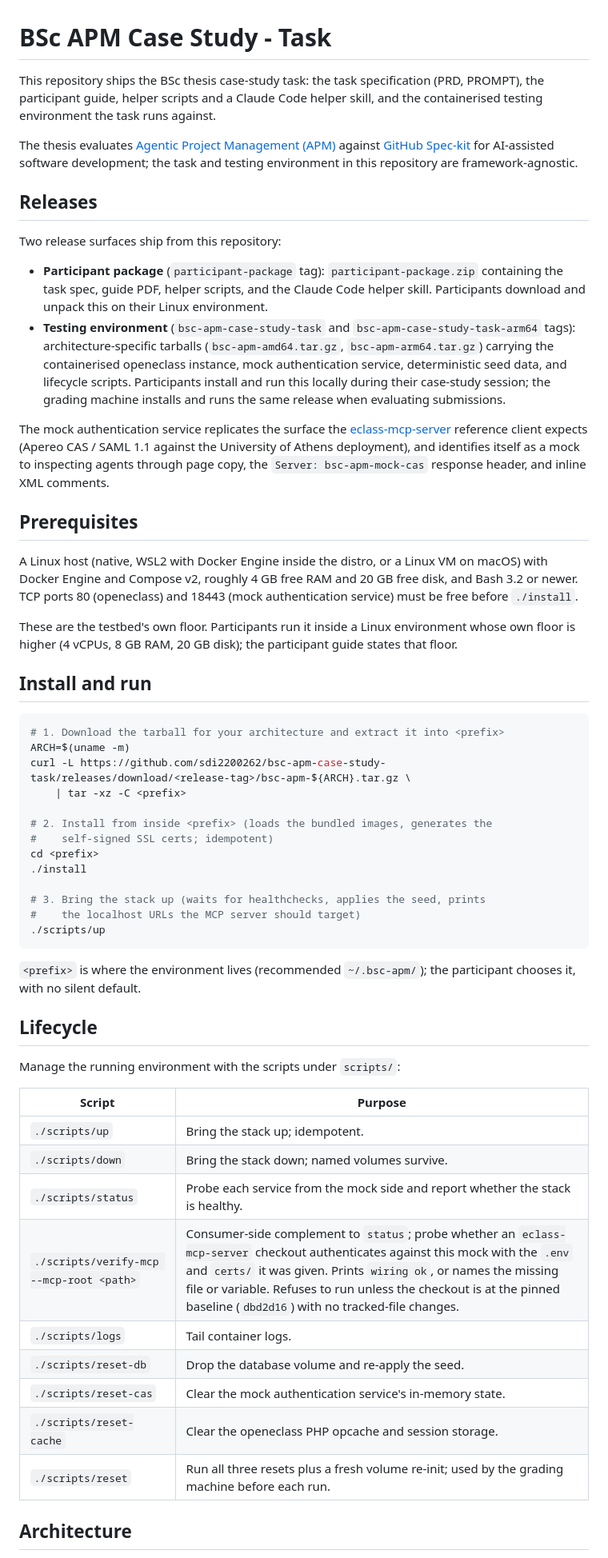
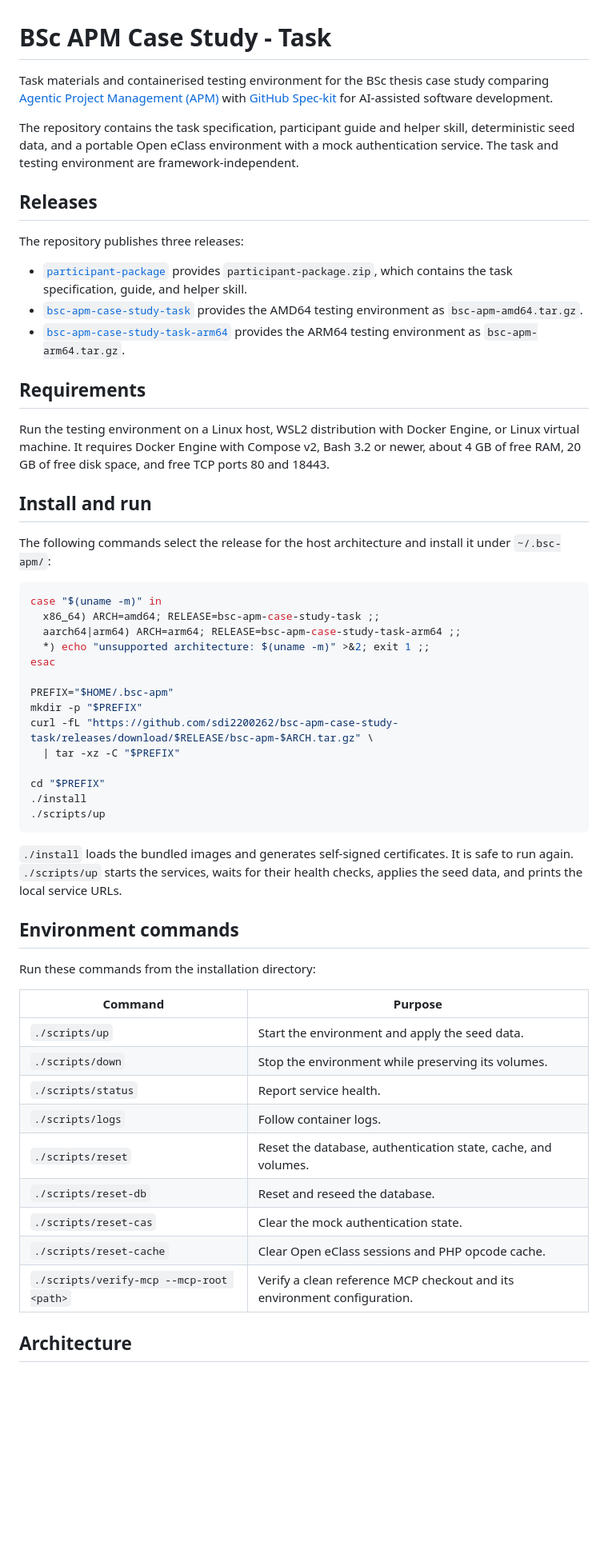
Before and after one commit to sdi2200262/bsc-apm-case-study-task, a Markdown page: README.md, the part around one of its changes. Shown at 80% size. Drawn GitHub-style; blank space fills up the shorter version.

Commit message:
chore(README): conciseness cuts here and there

````diff
--- a/README.md
+++ b/README.md
@@ -1,59 +1,59 @@
 # BSc APM Case Study - Task
 
-This repository ships the BSc thesis case-study task: the task specification (PRD, PROMPT), the participant guide, helper scripts and a Claude Code helper skill, and the containerised testing environment the task runs against.
+Task materials and containerised testing environment for the BSc thesis case study comparing [Agentic Project Management (APM)](https://github.com/sdi2200262/agentic-project-management) with [GitHub Spec-kit](https://github.github.io/spec-kit/) for AI-assisted software development.
 
-The thesis evaluates [Agentic Project Management (APM)](https://github.com/sdi2200262/agentic-project-management) against [GitHub Spec-kit](https://github.github.io/spec-kit/) for AI-assisted software development; the task and testing environment in this repository are framework-agnostic.
+The repository contains the task specification, participant guide and helper skill, deterministic seed data, and a portable Open eClass environment with a mock authentication service. The task and testing environment are framework-independent.
 
 ## Releases
 
-Two release surfaces ship from this repository:
+The repository publishes three releases:
 
-- **Participant package** (`participant-package` tag): `participant-package.zip` containing the task spec, guide PDF, helper scripts, and the Claude Code helper skill. Participants download and unpack this on their Linux environment.
-- **Testing environment** (`bsc-apm-case-study-task` and `bsc-apm-case-study-task-arm64` tags): architecture-specific tarballs (`bsc-apm-amd64.tar.gz`, `bsc-apm-arm64.tar.gz`) carrying the containerised openeclass instance, mock authentication service, deterministic seed data, and lifecycle scripts. Participants install and run this locally during their case-study session; the grading machine installs and runs the same release when evaluating submissions.
+- [`participant-package`](https://github.com/sdi2200262/bsc-apm-case-study-task/releases/tag/participant-package) provides `participant-package.zip`, which contains the task specification, guide, and helper skill.
+- [`bsc-apm-case-study-task`](https://github.com/sdi2200262/bsc-apm-case-study-task/releases/tag/bsc-apm-case-study-task) provides the AMD64 testing environment as `bsc-apm-amd64.tar.gz`.
+- [`bsc-apm-case-study-task-arm64`](https://github.com/sdi2200262/bsc-apm-case-study-task/releases/tag/bsc-apm-case-study-task-arm64) provides the ARM64 testing environment as `bsc-apm-arm64.tar.gz`.
 
-The mock authentication service replicates the surface the [eclass-mcp-server](https://github.com/sdi2200262/eclass-mcp-server) reference client expects (Apereo CAS / SAML 1.1 against the University of Athens deployment), and identifies itself as a mock to inspecting agents through page copy, the `Server: bsc-apm-mock-cas` response header, and inline XML comments.
+## Requirements
 
-## Prerequisites
-
-A Linux host (native, WSL2 with Docker Engine inside the distro, or a Linux VM on macOS) with Docker Engine and Compose v2, roughly 4 GB free RAM and 20 GB free disk, and Bash 3.2 or newer. TCP ports 80 (openeclass) and 18443 (mock authentication service) must be free before `./install`.
-
-These are the testbed's own floor. Participants run it inside a Linux environment whose own floor is higher (4 vCPUs, 8 GB RAM, 20 GB disk); the participant guide states that floor.
+Run the testing environment on a Linux host, WSL2 distribution with Docker Engine, or Linux virtual machine. It requires Docker Engine with Compose v2, Bash 3.2 or newer, about 4 GB of free RAM, 20 GB of free disk space, and free TCP ports 80 and 18443.
 
 ## Install and run
 
+The following commands select the release for the host architecture and install it under `~/.bsc-apm/`:
+
 ```bash
-# 1. Download the tarball for your architecture and extract it into <prefix>
-ARCH=$(uname -m)
-curl -L https://github.com/sdi2200262/bsc-apm-case-study-task/releases/download/<release-tag>/bsc-apm-${ARCH}.tar.gz \
-    | tar -xz -C <prefix>
+case "$(uname -m)" in
+  x86_64) ARCH=amd64; RELEASE=bsc-apm-case-study-task ;;
+  aarch64|arm64) ARCH=arm64; RELEASE=bsc-apm-case-study-task-arm64 ;;
+  *) echo "unsupported architecture: $(uname -m)" >&2; exit 1 ;;
+esac
 
-# 2. Install from inside <prefix> (loads the bundled images, generates the
-#    self-signed SSL certs; idempotent)
-cd <prefix>
+PREFIX="$HOME/.bsc-apm"
+mkdir -p "$PREFIX"
+curl -fL "https://github.com/sdi2200262/bsc-apm-case-study-task/releases/download/$RELEASE/bsc-apm-$ARCH.tar.gz" \
+  | tar -xz -C "$PREFIX"
+
+cd "$PREFIX"
 ./install
-
-# 3. Bring the stack up (waits for healthchecks, applies the seed, prints
-#    the localhost URLs the MCP server should target)
 ./scripts/up
 ```
 
-`<prefix>` is where the environment lives (recommended `~/.bsc-apm/`); the participant chooses it, with no silent default.
+`./install` loads the bundled images and generates self-signed certificates. It is safe to run again. `./scripts/up` starts the services, waits for their health checks, applies the seed data, and prints the local service URLs.
 
-## Lifecycle
+## Environment commands
 
-Manage the running environment with the scripts under `scripts/`:
+Run these commands from the installation directory:
 
-| Script | Purpose |
+| Command | Purpose |
 |---|---|
-| `./scripts/up` | Bring the stack up; idempotent. |
-| `./scripts/down` | Bring the stack down; named volumes survive. |
-| `./scripts/status` | Probe each service from the mock side and report whether the stack is healthy. |
-| `./scripts/verify-mcp --mcp-root <path>` | Consumer-side complement to `status`; probe whether an `eclass-mcp-server` checkout authenticates against this mock with the `.env` and `certs/` it was given. Prints `wiring ok`, or names the missing file or variable. Refuses to run unless the checkout is at the pinned baseline (`dbd2d16`) with no tracked-file changes. |
-| `./scripts/logs` | Tail container logs. |
-| `./scripts/reset-db` | Drop the database volume and re-apply the seed. |
-| `./scripts/reset-cas` | Clear the mock authentication service's in-memory state. |
-| `./scripts/reset-cache` | Clear the openeclass PHP opcache and session storage. |
-| `./scripts/reset` | Run all three resets plus a fresh volume re-init; used by the grading machine before each run. |
+| `./scripts/up` | Start the environment and apply the seed data. |
+| `./scripts/down` | Stop the environment while preserving its volumes. |
+| `./scripts/status` | Report service health. |
+| `./scripts/logs` | Follow container logs. |
+| `./scripts/reset` | Reset the database, authentication state, cache, and volumes. |
+| `./scripts/reset-db` | Reset and reseed the database. |
+| `./scripts/reset-cas` | Clear the mock authentication state. |
+| `./scripts/reset-cache` | Clear Open eClass sessions and PHP opcode cache. |
+| `./scripts/verify-mcp --mcp-root <path>` | Verify a clean reference MCP checkout and its environment configuration. |
 
 ## Architecture
 
````
Also changed, not shown: other parts of README.md (+7 -20 lines).
